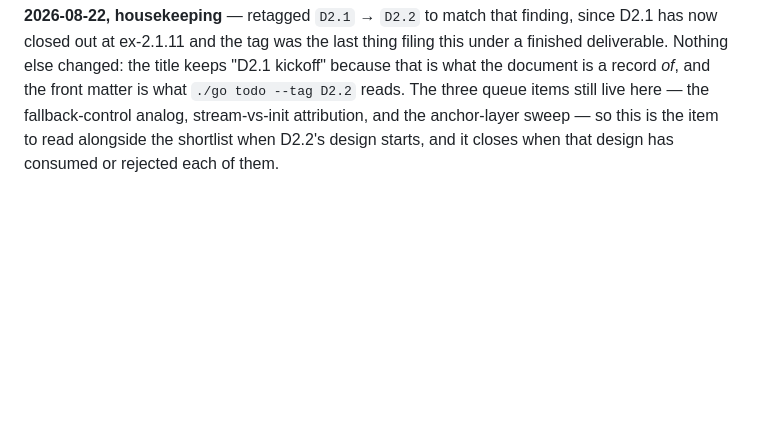
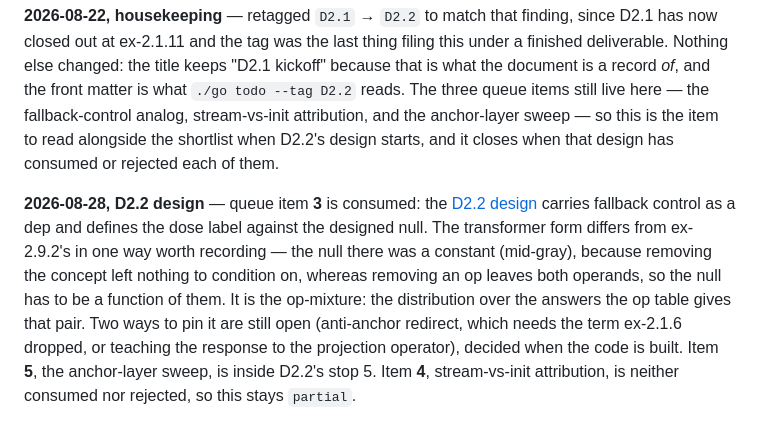
Before and after one commit to z0u/sca2, a Markdown page: todo/science/d21-kickoff-carry-over-lessons.md, the part around the change. Rendered like a GitHub page; blank space fills up the shorter version.

```diff
--- a/todo/science/d21-kickoff-carry-over-lessons.md
+++ b/todo/science/d21-kickoff-carry-over-lessons.md
@@ -49,3 +49,5 @@ Leave the feedback controller alone, even though the setting is harder now. Ex-2
 **2026-08-19, housekeeping** — the pass the 08-16 note asked for, against the five-item hypothesis queue. Consumed: **1** (ex-2.1.6 records per-step probe trajectories, and its H4 failure is a slide rather than ex-2.9.3's late collapse, so the mechanism did not reappear) and **2** (ex-2.1.8 swept `anneal_end` × `hold_ratio` — anneal-to-floor is the hold ratio — and ex-2.1.11 ablated the schedules against constants). Not consumed: **3**, the fallback-control analog — "fallback" appears nowhere in the m2 reports, and ex-2.1.6 says outright that it leaves the *anti-anchor* term out; **4**, stream-vs-init attribution, which no D2.1 report runs, though it may be moot given there were no catastrophic anchoring failures to attribute; **5**, the anchor-layer sweep — the anchor pulls all five layers equally throughout D2.1, and a layer sweep is now inside D2.2's own scope per the README. So status is `partial`, and what is left is 3–5 as D2.2 design input rather than D2.1 leftovers.
 
 **2026-08-22, housekeeping** — retagged `D2.1` → `D2.2` to match that finding, since D2.1 has now closed out at ex-2.1.11 and the tag was the last thing filing this under a finished deliverable. Nothing else changed: the title keeps "D2.1 kickoff" because that is what the document is a record *of*, and the front matter is what `./go todo --tag D2.2` reads. The three queue items still live here — the fallback-control analog, stream-vs-init attribution, and the anchor-layer sweep — so this is the item to read alongside the shortlist when D2.2's design starts, and it closes when that design has consumed or rejected each of them.
+
+**2026-08-28, D2.2 design** — queue item **3** is consumed: the [D2.2 design](/docs/m2/d2.2/design.md) carries fallback control as a dep and defines the dose label against the designed null. The transformer form differs from ex-2.9.2's in one way worth recording — the null there was a constant (mid-gray), because removing the concept left nothing to condition on, whereas removing an op leaves both operands, so the null has to be a function of them. It is the op-mixture: the distribution over the answers the op table gives that pair. Two ways to pin it are still open (anti-anchor redirect, which needs the term ex-2.1.6 dropped, or teaching the response to the projection operator), decided when the code is built. Item **5**, the anchor-layer sweep, is inside D2.2's stop 5. Item **4**, stream-vs-init attribution, is neither consumed nor rejected, so this stays `partial`.
```
Also changed, not shown: 1 other file.
